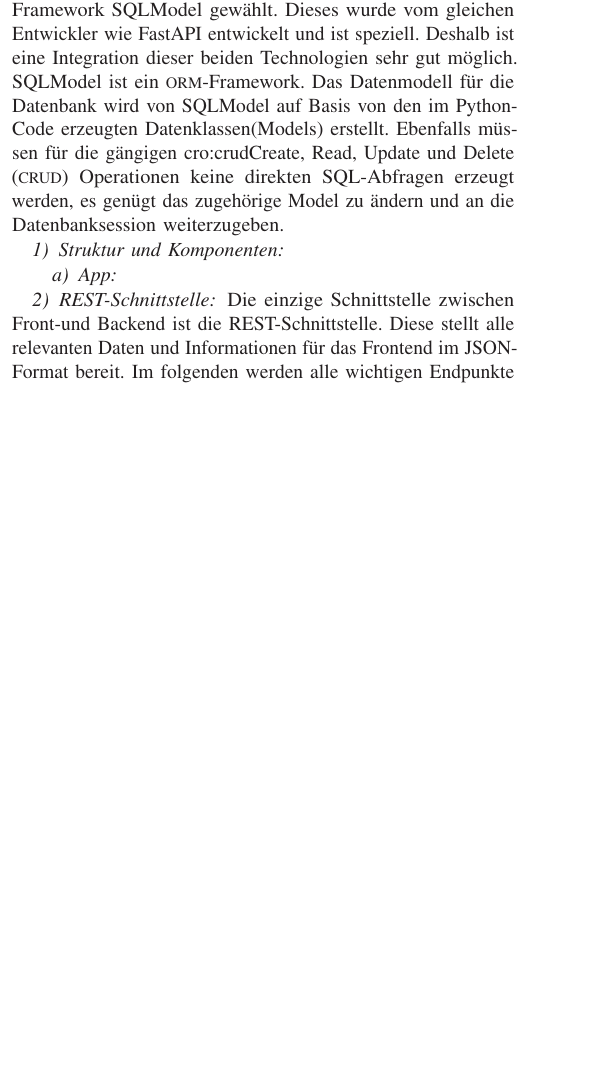
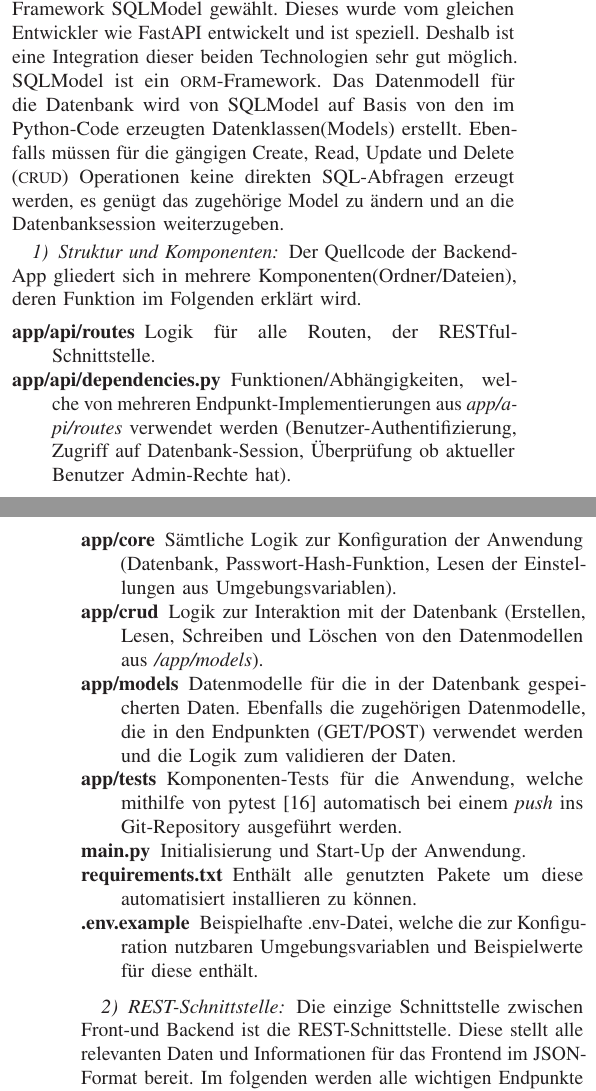
Before and after one commit to shiraayuki/BCN-2025SS-TeamBlau-GetraenkeIO, a LaTeX document (sys-doc/techrep/2025SS_TeamBlau_Architektur_GetraenkeIO.tex): part of one column of page 2 of 3 before the commit and two parts of the columns of pages 2 and 3 of 4 after it, the two joined at a grey line, cut so that both start at the same text, the shorter picture padded with empty space. Compiled offline with pdfLaTeX.

Commit message:
Struktur und Komponenten des Backends zur Doku hinzufügen.

```diff
--- a/sys-doc/techrep/2025SS_TeamBlau_Architektur_GetraenkeIO.tex
+++ b/sys-doc/techrep/2025SS_TeamBlau_Architektur_GetraenkeIO.tex
@@ -73,7 +73,7 @@
 
 \begin{filecontents}[overwrite]{embedded.bib}
 @Online{conatiners,
-	author = {{IBM}},
+	author = {IBM},
 	title = {Was sind Container?},
 	url = {https://www.ibm.com/de-de/topics/containers},
 	year = {2025}
@@ -81,11 +81,11 @@
 @Online{sqlmodel,
 	author = {Sebastián Ramírez},
 	title = {SQLModel},
-	url = {https://https://sqlmodel.tiangolo.com/},
+	url = {https://sqlmodel.tiangolo.com/},
 	year= {2025}
 }
 @Online{openapi,
-	author = {{The Linux Foundation}},
+	author = {The Linux Foundation},
 	title = {OpenAPI-Spezifikation},
 	url = {https://spec.openapis.org/oas/latest.html},
 	year= {2025}
@@ -241,13 +241,23 @@ Das Backend von GetraenkeIO ist als Python Applikation geschrieben.
 Mithilfe der Frameworks FastAPI wird eine REST-API für das Frontend zur Verfügung gestellt. \\
 FastAPI ist ein Framework, das speziell zum Entwickeln von REST-APIs erstellt wurde und sehr intuitiv zu bedienen ist.
 Es ist damit möglich mit relativ wenigen Zeilen Code einen Funktionierenden Endpunkt inklusive Validierung der Werte zu erzeugen. Ebenfalls unterstützt es verschiedene Middlewares. Konkret wurde die CORS-Middleware genutzt. Diese ermöglicht es \ac{cors} Anfragen vom Frontend entgegenzunehmen.
-Eine Besonderheit von FastAPI ist, dass eine API-Dokumentation in Form eines OpenAPI-Dokuments \cite{openapi} automatisiert erstellt wird. Diese wird auf der Route "/docs" als interaktive Oberfläche mittels SwaggerUI \cite{swagger} zur Verfügung gestellt. Dies erleichtert die Abstimmung zwischen den Entwicklerteams von Front-und Backend. \\
+Eine Besonderheit von FastAPI ist, dass eine API-Dokumentation in Form eines OpenAPI-Dokuments \cite{openapi} automatisiert erstellt wird. Diese wird auf der Route "/docs" als interaktive Oberfläche mittels SwaggerUI  \cite{swagger} zur Verfügung gestellt. Dies erleichtert die Abstimmung zwischen den Entwicklerteams von Front-und Backend. \\
 Für die Verwaltung der Datenbankverbindung wurde das Framework SQLModel gewählt. Dieses wurde vom gleichen Entwickler wie FastAPI entwickelt und ist speziell. Deshalb ist eine Integration dieser beiden Technologien sehr gut möglich. SQLModel ist ein \ac{orm}-Framework.
 Das Datenmodell für die Datenbank wird von SQLModel auf Basis von den im Python-Code erzeugten Datenklassen(Models) erstellt. Ebenfalls müssen für die gängigen \ac{crud} Operationen keine direkten SQL-Abfragen erzeugt werden, es genügt das zugehörige Model  zu ändern und an die Datenbanksession weiterzugeben.
 
 \subsubsection{Struktur und Komponenten}
-
-\paragraph{App}
+Der Quellcode der Backend-App gliedert sich in mehrere Komponenten(Ordner/Dateien), deren Funktion im Folgenden erklärt wird.
+\begin{description}[style=standard]
+	\item[app/api/routes] Logik für alle Routen, der RESTful-Schnittstelle.
+	\item[app/api/dependencies.py] Funktionen/Abhängigkeiten, welche von mehreren Endpunkt-Implementierungen aus \emph{app/api/routes} verwendet werden (Benutzer-Authentifizierung, Zugriff auf Datenbank-Session, Überprüfung ob aktueller Benutzer Admin-Rechte hat).
+	\item[app/core] Sämtliche Logik zur Konfiguration der Anwendung (Datenbank, Passwort-Hash-Funktion, Lesen der Einstellungen aus Umgebungsvariablen).
+	\item[app/crud] Logik zur Interaktion mit der Datenbank (Erstellen, Lesen, Schreiben und Löschen von den Datenmodellen aus \emph{/app/models}).
+	\item[app/models] Datenmodelle für die in der Datenbank gespeicherten Daten. Ebenfalls die zugehörigen Datenmodelle, die in den Endpunkten (GET/POST) verwendet werden und die Logik zum validieren der Daten.
+	\item[app/tests] Komponenten-Tests für die Anwendung, welche mithilfe von pytest \cite{pytest} automatisch bei einem \emph{push} ins Git-Repository ausgeführt werden.
+	\item[main.py] Initialisierung und Start-Up der Anwendung.
+	\item[requirements.txt] Enthält alle genutzten Pakete um diese automatisiert installieren zu können.
+	\item[.env.example] Beispielhafte .env-Datei, welche die zur Konfiguration nutzbaren Umgebungsvariablen und Beispielwerte für diese enthält.
+\end{description}
 
 \subsubsection{REST-Schnittstelle}
 Die einzige Schnittstelle zwischen Front-und Backend ist die REST-Schnittstelle. Diese stellt alle relevanten Daten und Informationen für das Frontend im JSON-Format bereit. Im folgenden werden alle wichtigen Endpunkte genauer beschrieben:
```
Also changed, not shown: sys-doc/techrep/2025SS_TeamBlau_Architektur_GetraenkeIO.pdf, sys-doc/techrep/2025SS_TeamBlau_Architektur_GetraenkeIO.tex (30 more changed lines).
